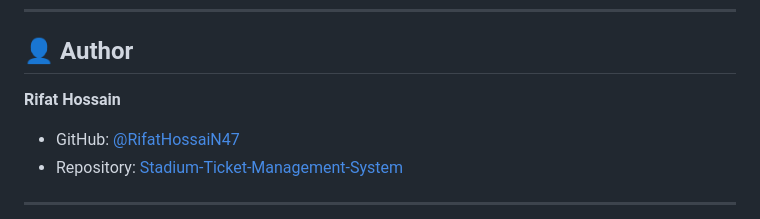
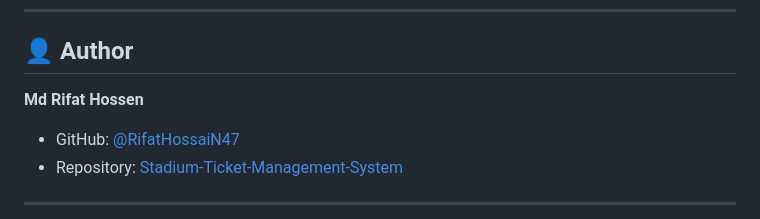
Before and after one commit to RifatHossaiN47/Stadium-Ticket-Management-System, a Markdown page: README.md, the part around the change. Drawn GitHub-style.

```diff
--- a/README.md
+++ b/README.md
@@ -152,7 +152,7 @@ The application supports profile-based environments:
 
 ## 👤 Author
 
-**Rifat Hossain**
+**Md Rifat Hossen**
 - GitHub: [@RifatHossaiN47](https://github.com/RifatHossaiN47)
 - Repository: [Stadium-Ticket-Management-System](https://github.com/RifatHossaiN47/Stadium-Ticket-Management-System)
 
```
